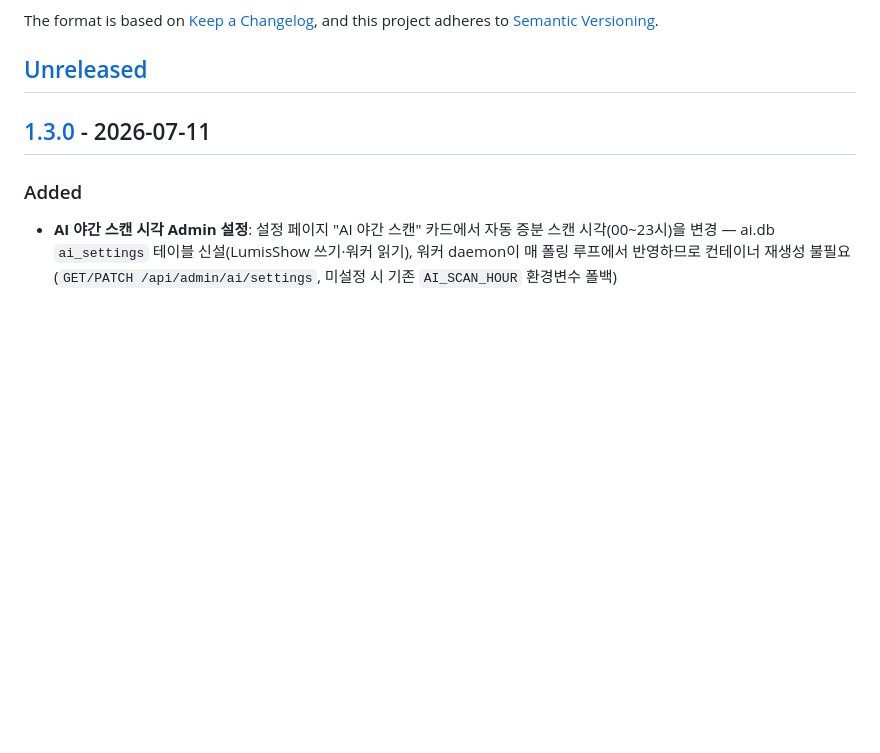
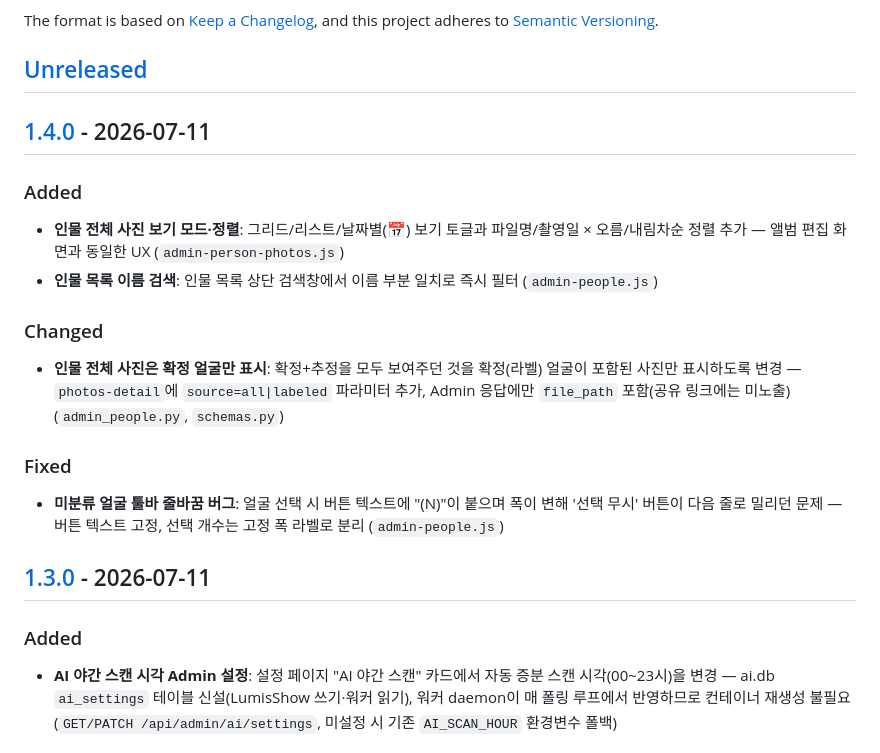
Before and after one commit to euikuk-jeong/lumisshow, a Markdown page: CHANGELOG.md, the part around one of its changes. Drawn GitHub-style; blank space fills up the shorter version.

Commit message:
chore: v1.4.0 릴리즈 준비
Co-Authored-By: Claude Fable 5 <noreply@anthropic.com>

```diff
--- a/CHANGELOG.md
+++ b/CHANGELOG.md
@@ -6,6 +6,26 @@ The format is based on [Keep a Changelog](https://keepachangelog.com/en/1.1.0/),
 and this project adheres to [Semantic Versioning](https://semver.org/spec/v2.0.0.html).
 
 ## [Unreleased]
+
+## [1.4.0] - 2026-07-11
+
+### Added
+- **인물 전체 사진 보기 모드·정렬**: 그리드/리스트/날짜별(📅) 보기 토글과
+  파일명/촬영일 × 오름/내림차순 정렬 추가 — 앨범 편집 화면과 동일한 UX
+  (`admin-person-photos.js`)
+- **인물 목록 이름 검색**: 인물 목록 상단 검색창에서 이름 부분 일치로 즉시 필터
+  (`admin-people.js`)
+
+### Changed
+- **인물 전체 사진은 확정 얼굴만 표시**: 확정+추정을 모두 보여주던 것을 확정(라벨)
+  얼굴이 포함된 사진만 표시하도록 변경 — `photos-detail`에 `source=all|labeled`
+  파라미터 추가, Admin 응답에만 `file_path` 포함(공유 링크에는 미노출)
+  (`admin_people.py`, `schemas.py`)
+
+### Fixed
+- **미분류 얼굴 툴바 줄바꿈 버그**: 얼굴 선택 시 버튼 텍스트에 "(N)"이 붙으며 폭이
+  변해 '선택 무시' 버튼이 다음 줄로 밀리던 문제 — 버튼 텍스트 고정, 선택 개수는
+  고정 폭 라벨로 분리 (`admin-people.js`)
 
 ## [1.3.0] - 2026-07-11
 
```
Also changed, not shown: other parts of CHANGELOG.md (+2 -1 lines).
